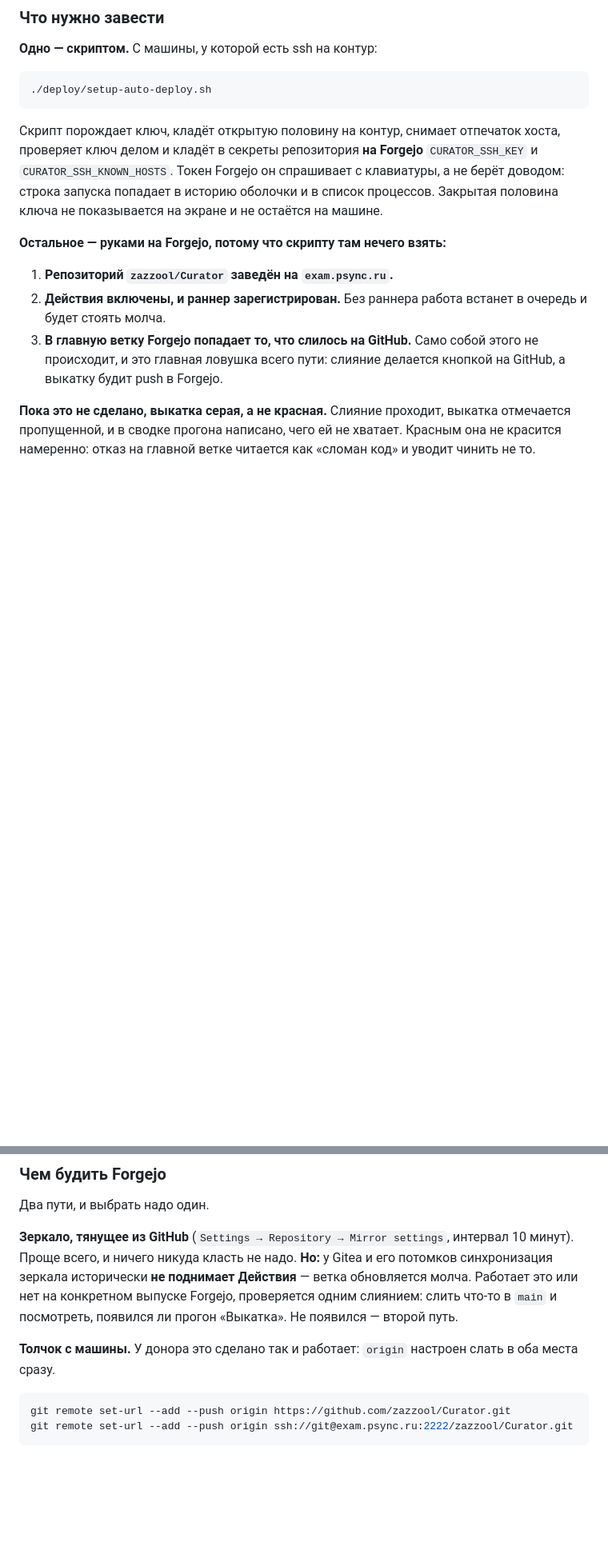
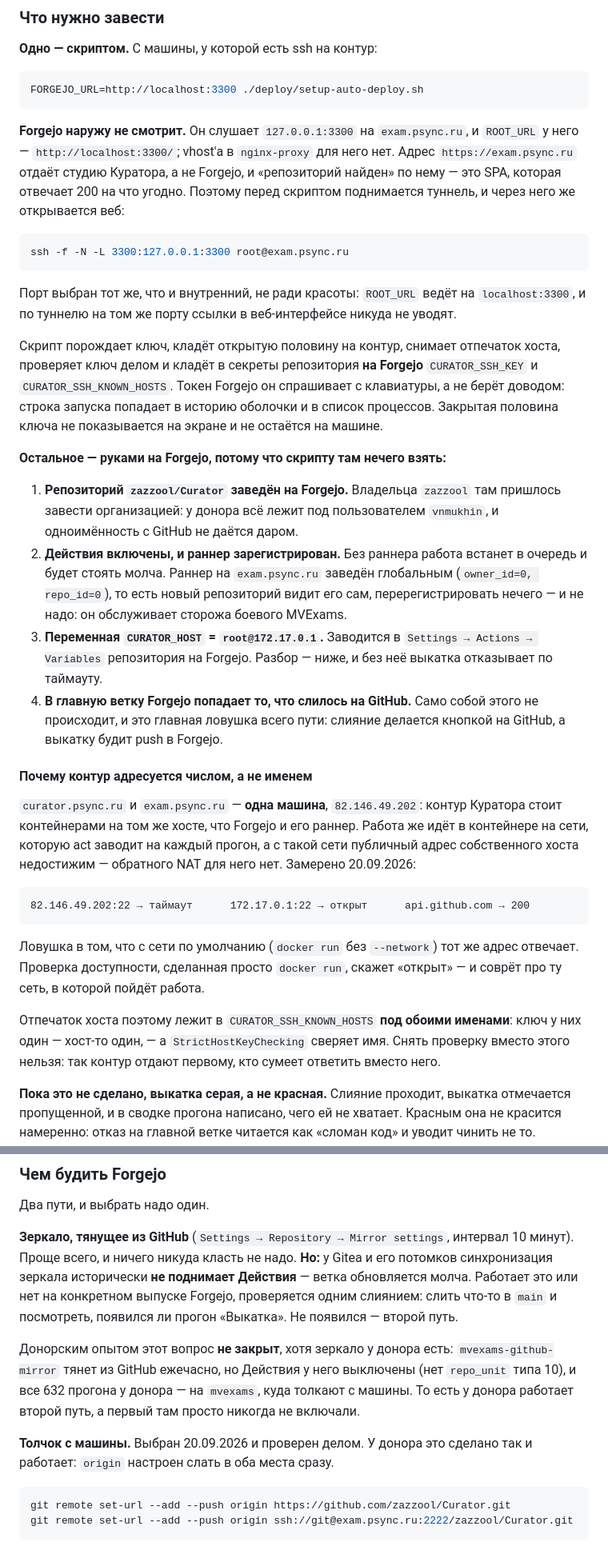
Before and after one commit to zazzool/Curator, a Markdown page: docs/deploy.md, 2 parts joined by grey strips. Shown at 80% size. GitHub-like rendering; blank space fills up the shorter version.

Commit message:
docs/deploy.md: то, что показал первый живой прогон на Forgejo
Три вещи, которых не знал никто, потому что этого пути не проходил никто.

Forgejo наружу не смотрит: слушает 127.0.0.1:3300 на exam.psync.ru,
ROOT_URL — localhost:3300, vhost'а нет. По https://exam.psync.ru отвечает
студия Куратора, и её SPA возвращает 200 на любой путь — то есть проверка
«репозиторий на месте» по этому адресу даёт ложное «да».

curator.psync.ru и exam.psync.ru — одна машина. Работа идёт в контейнере
на сети, которую act заводит на каждый прогон, а с неё публичный адрес
собственного хоста недостижим: обратного NAT нет. Первый прогон дошёл до
самой выкатки и упал на «connect to host curator.psync.ru port 22:
Connection timed out». Лечится переменной CURATOR_HOST=root@172.17.0.1,
ручка для этого в работе уже была. Отдельно записана ловушка: с сети по
умолчанию тот же адрес отвечает, и проверка через простой docker run врёт
про ту сеть, в которой пойдёт работа.

Про зеркало: донорским опытом вопрос не закрыт. Зеркало у донора есть, но
Действия у него выключены, и все 632 прогона — на репозитории, куда
толкают с машины.

Co-Authored-By: Claude <noreply@anthropic.com>

````diff
--- a/docs/deploy.md
+++ b/docs/deploy.md
@@ -41,8 +41,23 @@
 **Одно — скриптом.** С машины, у которой есть ssh на контур:
 
 ```bash
-./deploy/setup-auto-deploy.sh
+FORGEJO_URL=http://localhost:3300 ./deploy/setup-auto-deploy.sh
 ```
+
+**Forgejo наружу не смотрит.** Он слушает `127.0.0.1:3300` на
+`exam.psync.ru`, и `ROOT_URL` у него — `http://localhost:3300/`; vhost'а в
+`nginx-proxy` для него нет. Адрес `https://exam.psync.ru` отдаёт студию
+Куратора, а не Forgejo, и «репозиторий найден» по нему — это SPA, которая
+отвечает 200 на что угодно. Поэтому перед скриптом поднимается туннель, и
+через него же открывается веб:
+
+```bash
+ssh -f -N -L 3300:127.0.0.1:3300 root@exam.psync.ru
+```
+
+Порт выбран тот же, что и внутренний, не ради красоты: `ROOT_URL` ведёт на
+`localhost:3300`, и по туннелю на том же порту ссылки в веб-интерфейсе
+никуда не уводят.
 
 Скрипт порождает ключ, кладёт открытую половину на контур, снимает
 отпечаток хоста, проверяет ключ делом и кладёт в секреты репозитория **на
@@ -53,12 +68,41 @@ Forgejo** `CURATOR_SSH_KEY` и `CURATOR_SSH_KNOWN_HOSTS`. Токен Forgejo о
 
 **Остальное — руками на Forgejo, потому что скрипту там нечего взять:**
 
-1. **Репозиторий `zazzool/Curator` заведён на `exam.psync.ru`.**
+1. **Репозиторий `zazzool/Curator` заведён на Forgejo.** Владельца
+   `zazzool` там пришлось завести организацией: у донора всё лежит под
+   пользователем `vnmukhin`, и одноимённость с GitHub не даётся даром.
 2. **Действия включены, и раннер зарегистрирован.** Без раннера работа
-   встанет в очередь и будет стоять молча.
-3. **В главную ветку Forgejo попадает то, что слилось на GitHub.** Само
+   встанет в очередь и будет стоять молча. Раннер на `exam.psync.ru`
+   заведён глобальным (`owner_id=0, repo_id=0`), то есть новый репозиторий
+   видит его сам, перерегистрировать нечего — и не надо: он обслуживает
+   сторожа боевого MVExams.
+3. **Переменная `CURATOR_HOST` = `root@172.17.0.1`.** Заводится в
+   `Settings → Actions → Variables` репозитория на Forgejo. Разбор — ниже,
+   и без неё выкатка отказывает по таймауту.
+4. **В главную ветку Forgejo попадает то, что слилось на GitHub.** Само
    собой этого не происходит, и это главная ловушка всего пути: слияние
    делается кнопкой на GitHub, а выкатку будит push в Forgejo.
+
+#### Почему контур адресуется числом, а не именем
+
+`curator.psync.ru` и `exam.psync.ru` — **одна машина**, `82.146.49.202`:
+контур Куратора стоит контейнерами на том же хосте, что Forgejo и его
+раннер. Работа же идёт в контейнере на сети, которую act заводит на каждый
+прогон, а с такой сети публичный адрес собственного хоста недостижим —
+обратного NAT для него нет. Замерено 20.09.2026:
+
+```
+82.146.49.202:22 → таймаут      172.17.0.1:22 → открыт      api.github.com → 200
+```
+
+Ловушка в том, что с сети по умолчанию (`docker run` без `--network`) тот
+же адрес отвечает. Проверка доступности, сделанная просто `docker run`,
+скажет «открыт» — и соврёт про ту сеть, в которой пойдёт работа.
+
+Отпечаток хоста поэтому лежит в `CURATOR_SSH_KNOWN_HOSTS` **под обоими
+именами**: ключ у них один — хост-то один, — а `StrictHostKeyChecking`
+сверяет имя. Снять проверку вместо этого нельзя: так контур отдают
+первому, кто сумеет ответить вместо него.
 
 **Пока это не сделано, выкатка серая, а не красная.** Слияние проходит,
 выкатка отмечается пропущенной, и в сводке прогона написано, чего ей не
@@ -79,8 +123,14 @@ settings`, интервал 10 минут). Проще всего, и ничег
 `main` и посмотреть, появился ли прогон «Выкатка». Не появился — второй
 путь.
 
-**Толчок с машины.** У донора это сделано так и работает: `origin`
-настроен слать в оба места сразу.
+Донорским опытом этот вопрос **не закрыт**, хотя зеркало у донора есть:
+`mvexams-github-mirror` тянет из GitHub ежечасно, но Действия у него
+выключены (нет `repo_unit` типа 10), и все 632 прогона у донора — на
+`mvexams`, куда толкают с машины. То есть у донора работает второй путь, а
+первый там просто никогда не включали.
+
+**Толчок с машины.** Выбран 20.09.2026 и проверен делом. У донора это
+сделано так и работает: `origin` настроен слать в оба места сразу.
 
 ```bash
 git remote set-url --add --push origin https://github.com/zazzool/Curator.git
````
